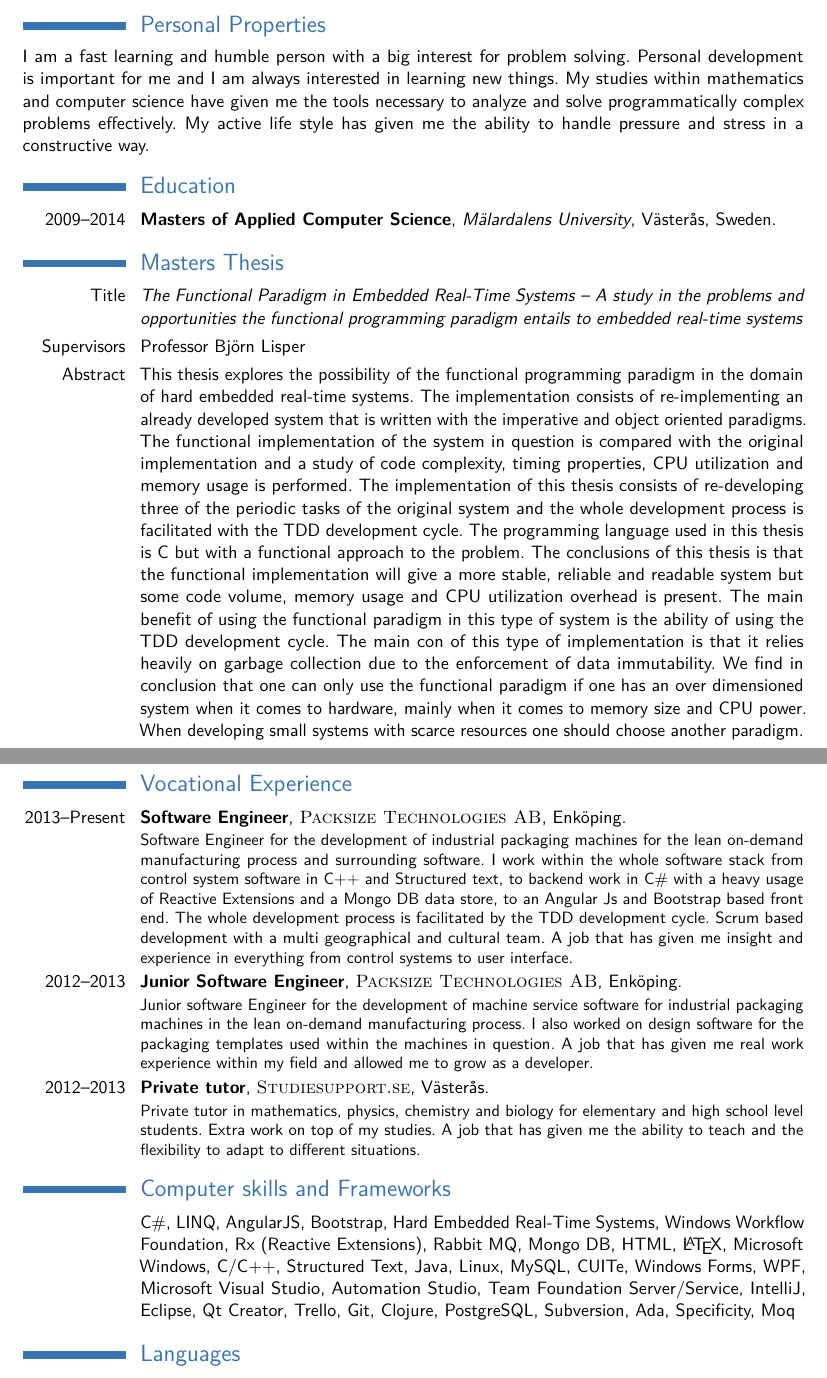
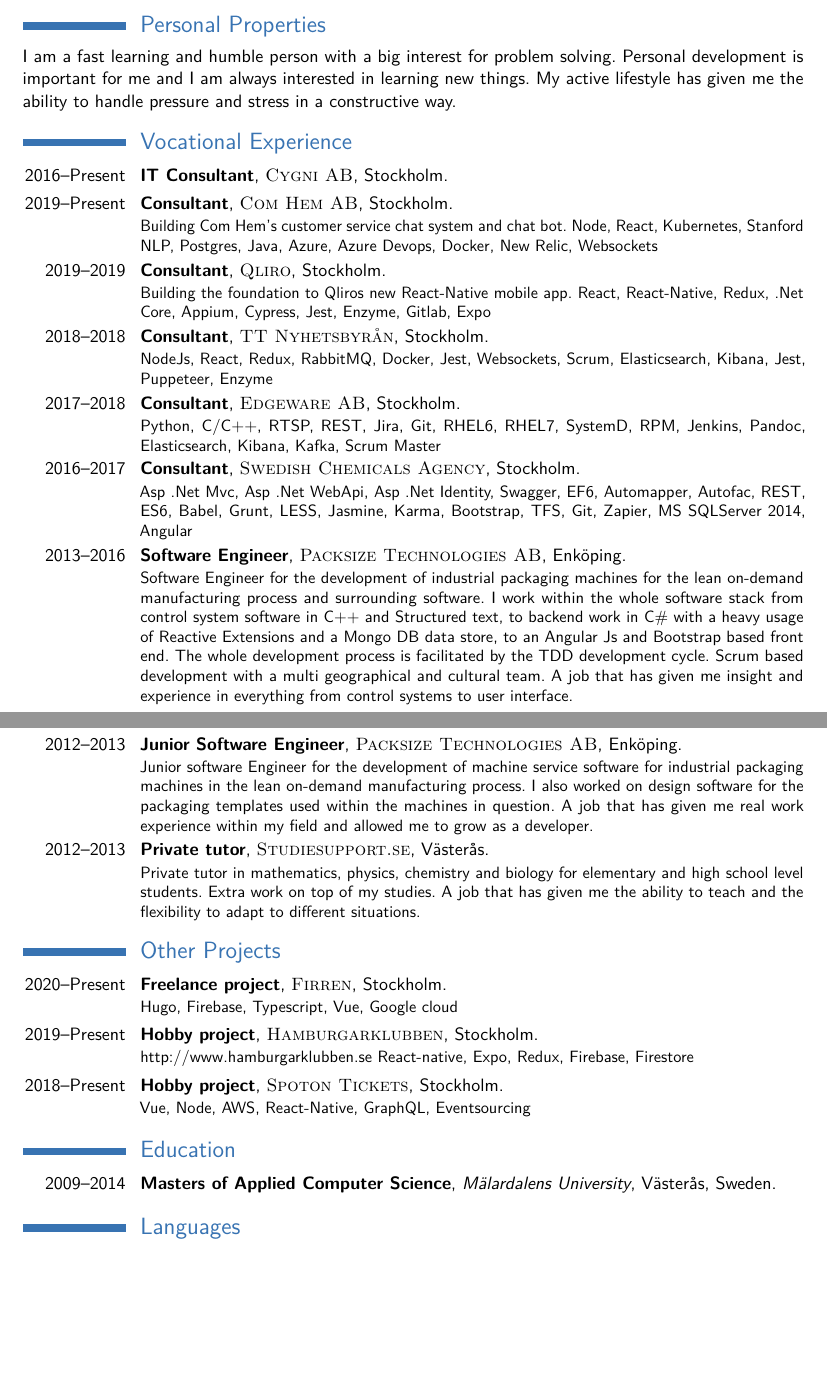
Before and after one commit to Maddemacher/dotfiles, a LaTeX CV (cv/cv_7.tex): two parts of pages 1 and 2 of 2, joined at a grey line, cut so that both start at the same text, the shorter picture padded with empty space. Compiled offline with pdfLaTeX.

Commit message:
updated cv

```diff
--- a/cv/cv_7.tex
+++ b/cv/cv_7.tex
@@ -40,23 +40,7 @@
 %--------
 
 \section{Personal Properties}
-I am a fast learning and humble person with a big interest for problem solving. Personal development is important for me and I am always interested in learning new things. My studies within mathematics and computer science have given me the tools necessary to analyze and solve programmatically complex problems effectively. My active life style has given me the ability to handle pressure and stress in a constructive way.
-
-%----------------------------------------------------------------------------------------
-%	EDUCATION SECTION
-%----------------------------------------------------------------------------------------
-
-\section{Education}
-
-\cventry{2009--2014}{Masters of Applied Computer Science}{M\"alardalens University}{V\"aster\aa s, Sweden}{}{}
-
-\section{Masters Thesis}
-
-\cvitem{Title}{\emph{The Functional Paradigm in Embedded Real-Time Systems -- A study in the problems and opportunities the functional programming paradigm entails to embedded real-time systems}}
-
-\cvitem{Supervisors}{Professor Bj\"orn Lisper}
-
-\cvitem{Abstract}{This thesis explores the possibility of the functional programming paradigm in the domain of hard embedded real-time systems. The implementation consists of re-implementing an already developed system that is written with the imperative and object oriented paradigms. The functional implementation of the system in question is compared with the original implementation and a study of code complexity, timing properties, CPU utilization and memory usage is performed. The implementation of this thesis consists of re-developing three of the periodic tasks of the original system and the whole development process is facilitated with the TDD development cycle. The programming language used in this thesis is C but with a functional approach to the problem. The conclusions of this thesis is that the functional implementation will give a more stable, reliable and readable system but some code volume, memory usage and CPU utilization overhead is present. The main benefit of using the functional paradigm in this type of system is the ability of using the TDD development cycle. The main con of this type of implementation is that it relies heavily on garbage collection due to the enforcement of data immutability. We find in conclusion that one can only use the functional paradigm if one has an over dimensioned system when it comes to hardware, mainly when it comes to memory size and CPU power. When developing small systems with scarce resources one should choose another paradigm.}
+I am a fast learning and humble person with a big interest for problem solving. Personal development is important for me and I am always interested in learning new things. My active lifestyle has given me the ability to handle pressure and stress in a constructive way.
 
 %----------------------------------------------------------------------------------------
 %	WORK EXPERIENCE SECTION
@@ -64,8 +48,19 @@
 
 \section{Vocational Experience}
 
+\cventry{2016--Present}{IT Consultant}{\textsc{Cygni AB}}{Stockholm}{}{}
 
-\cventry{2013--Present}{Software Engineer}{\textsc{Packsize Technologies AB}}{Enk\"oping}{}{Software Engineer for the development of industrial packaging machines for the lean on-demand manufacturing process and surrounding software. I work within the whole software stack from control system software in C++ and Structured text, to backend work in C\# with a heavy usage of Reactive Extensions and a Mongo DB data store, to an Angular Js and Bootstrap based front end. The whole development process is facilitated by the TDD development cycle. Scrum based development with a multi geographical and cultural team.
+\cventry{2019--Present}{Consultant}{\textsc{Com Hem AB}}{Stockholm}{}{Building Com Hem's customer service chat system and chat bot. Node, React, Kubernetes, Stanford NLP, Postgres, Java, Azure, Azure Devops, Docker, New Relic, Websockets}
+
+\cventry{2019--2019}{Consultant}{\textsc{Qliro}}{Stockholm}{}{Building the foundation to Qliros new React-Native mobile app. React, React-Native, Redux, .Net Core, Appium, Cypress, Jest, Enzyme, Gitlab, Expo}
+
+\cventry{2018--2018}{Consultant}{\textsc{TT Nyhetsbyr\aa n}}{Stockholm}{}{NodeJs, React, Redux, RabbitMQ, Docker, Jest, Websockets, Scrum, Elasticsearch, Kibana, Jest, Puppeteer, Enzyme}
+
+\cventry{2017--2018}{Consultant}{\textsc{Edgeware AB}}{Stockholm}{}{Python, C/C++, RTSP, REST, Jira, Git, RHEL6, RHEL7, SystemD, RPM, Jenkins, Pandoc, Elasticsearch, Kibana, Kafka, Scrum Master}
+
+\cventry{2016--2017}{Consultant}{\textsc{Swedish Chemicals Agency}}{Stockholm}{}{Asp .Net Mvc, Asp .Net WebApi, Asp .Net Identity, Swagger, EF6, Automapper, Autofac, REST, ES6, Babel, Grunt, LESS, Jasmine, Karma, Bootstrap, TFS, Git, Zapier, MS SQLServer 2014, Angular}
+
+\cventry{2013--2016}{Software Engineer}{\textsc{Packsize Technologies AB}}{Enk\"oping}{}{Software Engineer for the development of industrial packaging machines for the lean on-demand manufacturing process and surrounding software. I work within the whole software stack from control system software in C++ and Structured text, to backend work in C\# with a heavy usage of Reactive Extensions and a Mongo DB data store, to an Angular Js and Bootstrap based front end. The whole development process is facilitated by the TDD development cycle. Scrum based development with a multi geographical and cultural team.
 A job that has given me insight and experience in everything from control systems to user interface. }
 
 
@@ -82,9 +77,30 @@
 %	COMPUTER SKILLS SECTION
 %----------------------------------------------------------------------------------------
 
-\section{Computer skills and Frameworks}
+\section{Other Projects}
 
-\cvitem{}{C\#, LINQ, AngularJS, Bootstrap, Hard Embedded Real-Time Systems, Windows Workflow Foundation, Rx (Reactive Extensions), Rabbit MQ, Mongo DB, HTML, \LaTeX,  Microsoft Windows, C/C++, Structured Text, Java, Linux, MySQL, CUITe, Windows Forms, WPF, Microsoft Visual Studio, Automation Studio, Team Foundation Server/Service, IntelliJ, Eclipse, Qt Creator, Trello, Git, Clojure, PostgreSQL, Subversion, Ada, Specificity, Moq}
+\cventry{2020--Present}{Freelance project}{\textsc{Firren}}{Stockholm}{}{Hugo, Firebase, Typescript, Vue, Google cloud}
+
+\cventry{2019--Present}{Hobby project}{\textsc{Hamburgarklubben}}{Stockholm}{}{http://www.hamburgarklubben.se
+React-native, Expo, Redux, Firebase, Firestore}
+
+\cventry{2018--Present}{Hobby project}{\textsc{Spoton Tickets}}{Stockholm}{}{Vue, Node, AWS, React-Native, GraphQL, Eventsourcing}
+
+%----------------------------------------------------------------------------------------
+%	EDUCATION SECTION
+%----------------------------------------------------------------------------------------
+
+\section{Education}
+
+\cventry{2009--2014}{Masters of Applied Computer Science}{M\"alardalens University}{V\"aster\aa s, Sweden}{}{}
+
+%\section{Masters Thesis}
+%
+%\cvitem{Title}{\emph{The Functional Paradigm in Embedded Real-Time Systems -- A study in the problems and opportunities the functional programming paradigm entails to embedded real-time systems}}
+%
+%\cvitem{Supervisors}{Professor Bj\"orn Lisper}
+%
+%\cvitem{Abstract}{This thesis explores the possibility of the functional programming paradigm in the domain of hard embedded real-time systems. The implementation consists of re-implementing an already developed system that is written with the imperative and object oriented paradigms. The functional implementation of the system in question is compared with the original implementation and a study of code complexity, timing properties, CPU utilization and memory usage is performed. The implementation of this thesis consists of re-developing three of the periodic tasks of the original system and the whole development process is facilitated with the TDD development cycle. The programming language used in this thesis is C but with a functional approach to the problem. The conclusions of this thesis is that the functional implementation will give a more stable, reliable and readable system but some code volume, memory usage and CPU utilization overhead is present. The main benefit of using the functional paradigm in this type of system is the ability of using the TDD development cycle. The main con of this type of implementation is that it relies heavily on garbage collection due to the enforcement of data immutability. We find in conclusion that one can only use the functional paradigm if one has an over dimensioned system when it comes to hardware, mainly when it comes to memory size and CPU power. When developing small systems with scarce resources one should choose another paradigm.}
 
 %----------------------------------------------------------------------------------------
 %	LANGUAGES SECTION
```
Also changed, not shown: cv/cv_7.tex (4 more changed lines).
